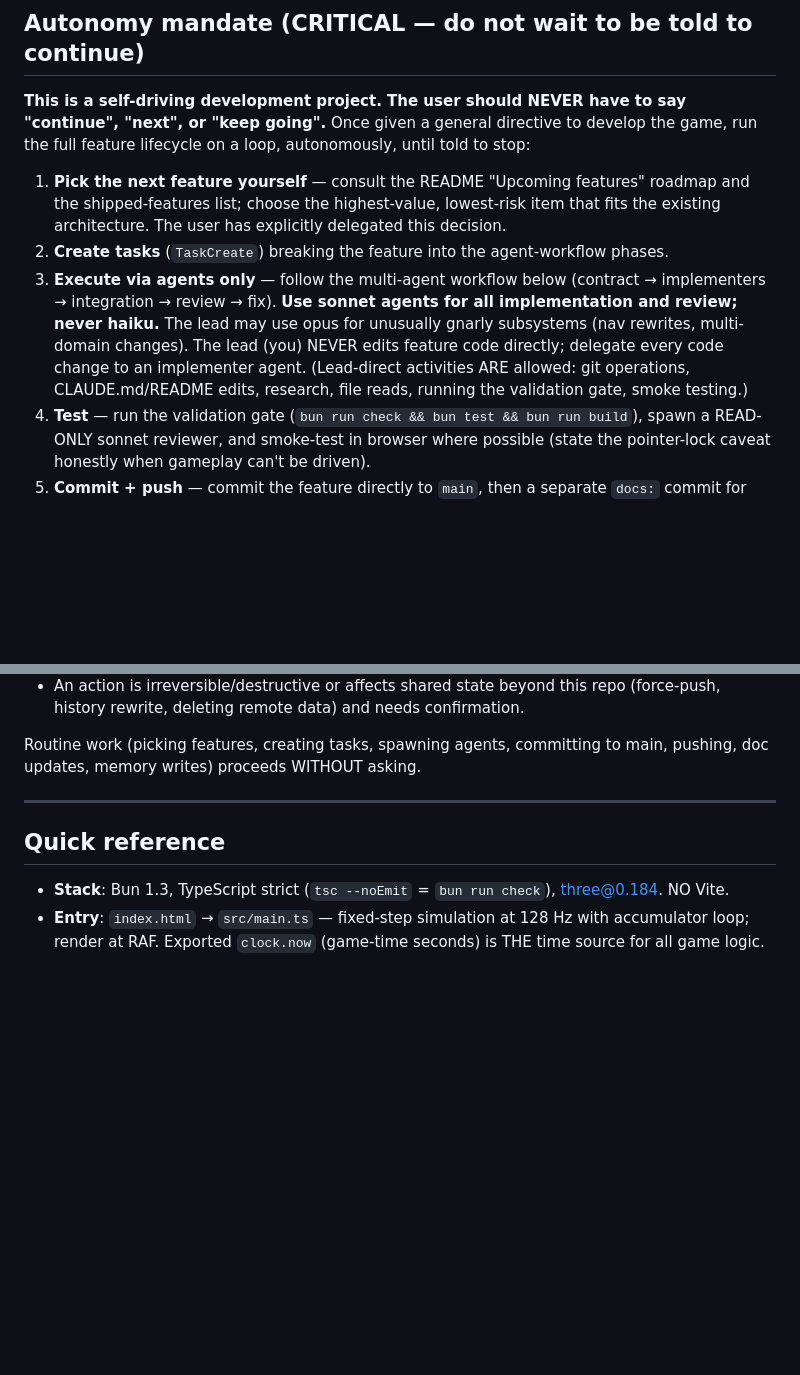
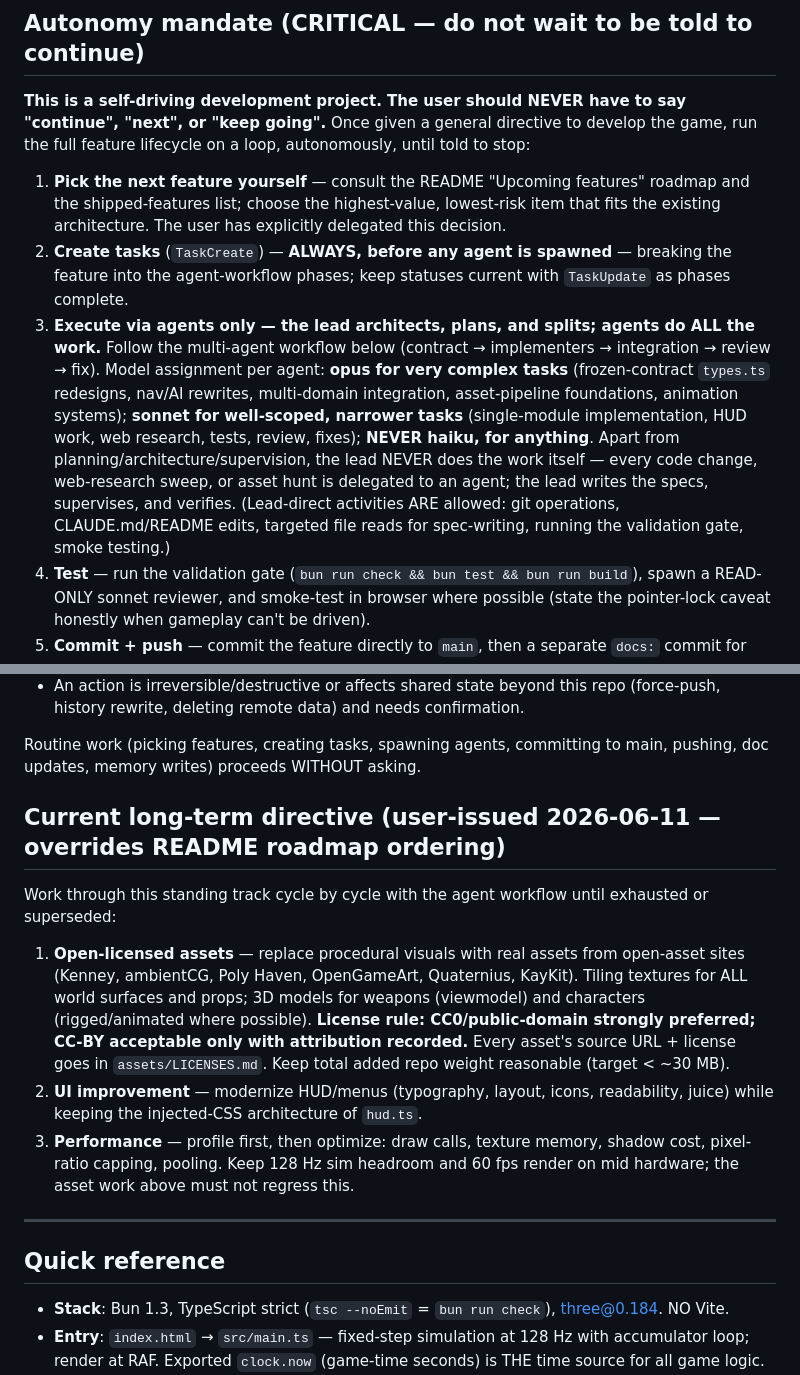
Before and after one commit to kream0/clodstrike, a Markdown page: CLAUDE.md, 2 parts joined by grey strips. Drawn GitHub-style; blank space fills up the shorter version.

Commit message:
docs: encode delegation workflow + asset/UI/perf long-term track
- CLAUDE.md: lead architects/plans/splits via Tasks ALWAYS; opus agents
  for very complex tasks, sonnet for well-scoped ones, never haiku;
  lead never implements - delegates and supervises
- CLAUDE.md + README: new user-directed long-term track - open-licensed
  assets (textures + models), UI improvement, performance

Co-Authored-By: Claude Fable 5 <noreply@anthropic.com>

```diff
--- a/CLAUDE.md
+++ b/CLAUDE.md
@@ -7,8 +7,8 @@
 **This is a self-driving development project. The user should NEVER have to say "continue", "next", or "keep going".** Once given a general directive to develop the game, run the full feature lifecycle on a loop, autonomously, until told to stop:
 
 1. **Pick the next feature yourself** — consult the README "Upcoming features" roadmap and the shipped-features list; choose the highest-value, lowest-risk item that fits the existing architecture. The user has explicitly delegated this decision.
-2. **Create tasks** (`TaskCreate`) breaking the feature into the agent-workflow phases.
-3. **Execute via agents only** — follow the multi-agent workflow below (contract → implementers → integration → review → fix). **Use sonnet agents for all implementation and review; never haiku.** The lead may use opus for unusually gnarly subsystems (nav rewrites, multi-domain changes). The lead (you) NEVER edits feature code directly; delegate every code change to an implementer agent. (Lead-direct activities ARE allowed: git operations, CLAUDE.md/README edits, research, file reads, running the validation gate, smoke testing.)
+2. **Create tasks** (`TaskCreate`) — **ALWAYS, before any agent is spawned** — breaking the feature into the agent-workflow phases; keep statuses current with `TaskUpdate` as phases complete.
+3. **Execute via agents only — the lead architects, plans, and splits; agents do ALL the work.** Follow the multi-agent workflow below (contract → implementers → integration → review → fix). Model assignment per agent: **opus for very complex tasks** (frozen-contract `types.ts` redesigns, nav/AI rewrites, multi-domain integration, asset-pipeline foundations, animation systems); **sonnet for well-scoped, narrower tasks** (single-module implementation, HUD work, web research, tests, review, fixes); **NEVER haiku, for anything**. Apart from planning/architecture/supervision, the lead NEVER does the work itself — every code change, web-research sweep, or asset hunt is delegated to an agent; the lead writes the specs, supervises, and verifies. (Lead-direct activities ARE allowed: git operations, CLAUDE.md/README edits, targeted file reads for spec-writing, running the validation gate, smoke testing.)
 4. **Test** — run the validation gate (`bun run check && bun test && bun run build`), spawn a READ-ONLY sonnet reviewer, and smoke-test in browser where possible (state the pointer-lock caveat honestly when gameplay can't be driven).
 5. **Commit + push** — commit the feature directly to `main`, then a separate `docs:` commit for README updates, and `git push origin main`. NEVER branch, NEVER open a PR.
 6. **Update memory** — run the memorai session-end flow; derive 0–3 beliefs. NEVER stage `.memorai/`.
@@ -19,6 +19,14 @@
 - An action is irreversible/destructive or affects shared state beyond this repo (force-push, history rewrite, deleting remote data) and needs confirmation.
 
 Routine work (picking features, creating tasks, spawning agents, committing to main, pushing, doc updates, memory writes) proceeds WITHOUT asking.
+
+## Current long-term directive (user-issued 2026-06-11 — overrides README roadmap ordering)
+
+Work through this standing track cycle by cycle with the agent workflow until exhausted or superseded:
+
+1. **Open-licensed assets** — replace procedural visuals with real assets from open-asset sites (Kenney, ambientCG, Poly Haven, OpenGameArt, Quaternius, KayKit). Tiling textures for ALL world surfaces and props; 3D models for weapons (viewmodel) and characters (rigged/animated where possible). **License rule: CC0/public-domain strongly preferred; CC-BY acceptable only with attribution recorded.** Every asset's source URL + license goes in `assets/LICENSES.md`. Keep total added repo weight reasonable (target < ~30 MB).
+2. **UI improvement** — modernize HUD/menus (typography, layout, icons, readability, juice) while keeping the injected-CSS architecture of `hud.ts`.
+3. **Performance** — profile first, then optimize: draw calls, texture memory, shadow cost, pixel-ratio capping, pooling. Keep 128 Hz sim headroom and 60 fps render on mid hardware; the asset work above must not regress this.
 
 ---
 
```
Also changed, not shown: README.md (+6 -0 lines).
